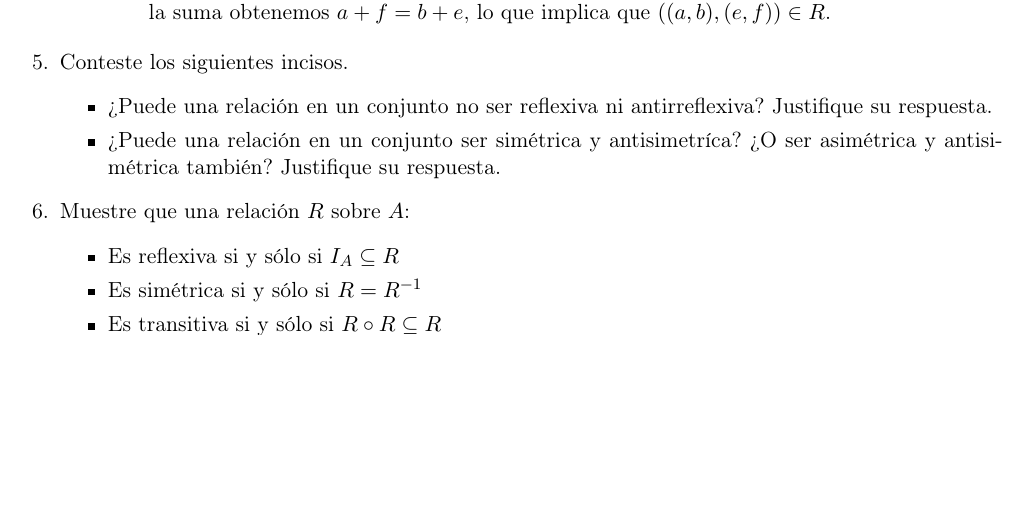
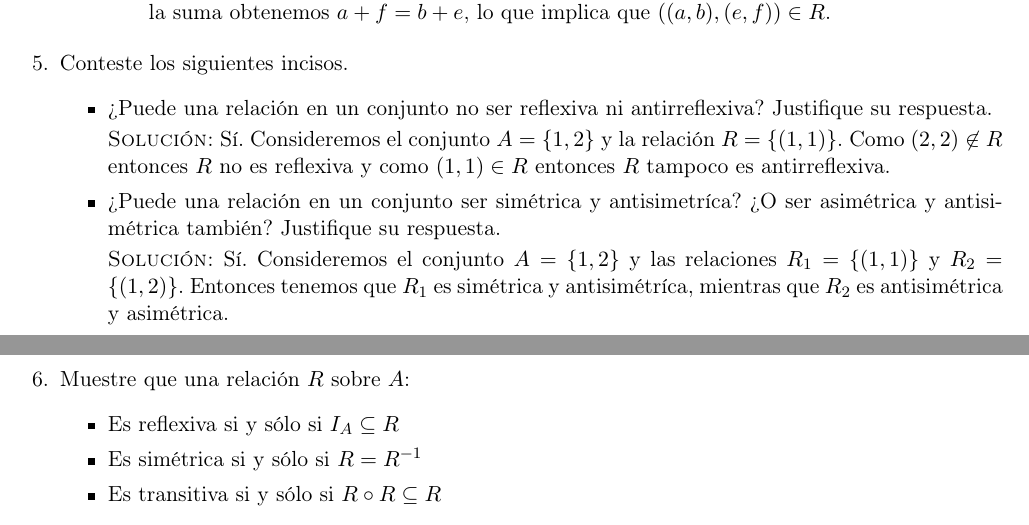
Before and after one commit to taniarubi/discretas, a LaTeX problem sheet (tareas/tarea4/tarea4_solucion.tex): part of page 2 of 3 before the commit and two parts of pages 2 and 3 of 3 after it, the two joined at a grey line, cut so that both start at the same text, the shorter picture padded with empty space. The pictures show the PDF file tareas/tarea4/tarea4_solucion.pdf that the author committed with the source.

Commit message:
Tarea 4: ejercicio 5 terminado.

```diff
--- a/tareas/tarea4/tarea4_solucion.tex
+++ b/tareas/tarea4/tarea4_solucion.tex
@@ -165,10 +165,20 @@
         % Ejercicio 5.1
         \item ¿Puede una relación en un conjunto no ser reflexiva ni
         antirreflexiva? Justifique su respuesta.
+
+        \textsc{Solución:} Sí. Consideremos el conjunto $A = \{1, 2\}$ y la
+        relación $R = \{(1,1)\}$. Como $(2,2) \not \in R$ entonces $R$ no es
+        reflexiva y como $(1, 1) \in R$ entonces $R$ tampoco es antirreflexiva.
+
         % Ejercicio 5.2
         \item ¿Puede una relación en un conjunto ser simétrica y
         antisimetríca? ¿O ser asimétrica y antisimétrica también? Justifique su
         respuesta.
+
+        \textsc{Solución:} Sí. Consideremos el conjunto $A = \{1, 2\}$ y las
+        relaciones $R_{1} = \{(1,1)\}$ y $R_{2} = \{(1,2)\}$. Entonces tenemos
+        que $R_{1}$ es simétrica y antisimétríca, mientras que $R_{2}$ es
+        antisimétrica y asimétrica.
     \end{itemize}
 
     % Ejercicio 6.
```
Also changed, not shown: tareas/tarea4/tarea4_solucion.pdf, 3 other files.
